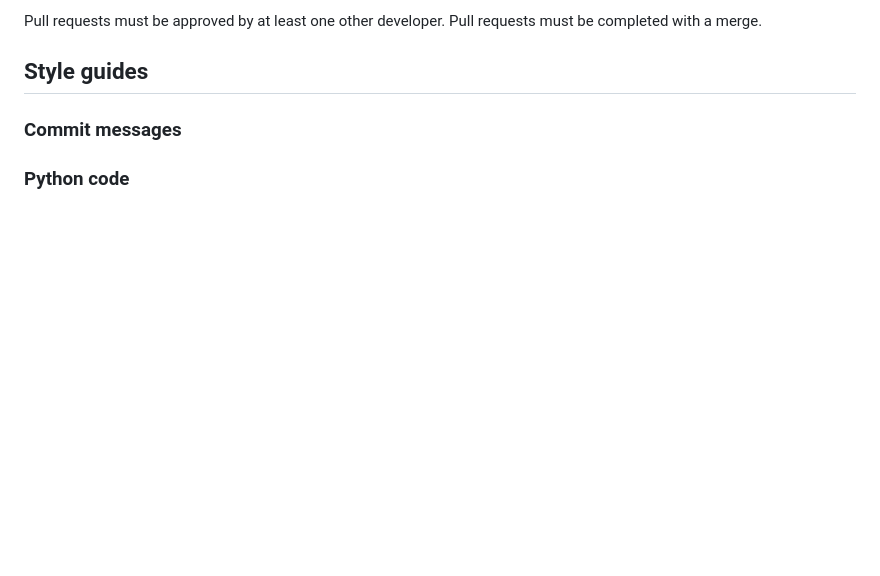
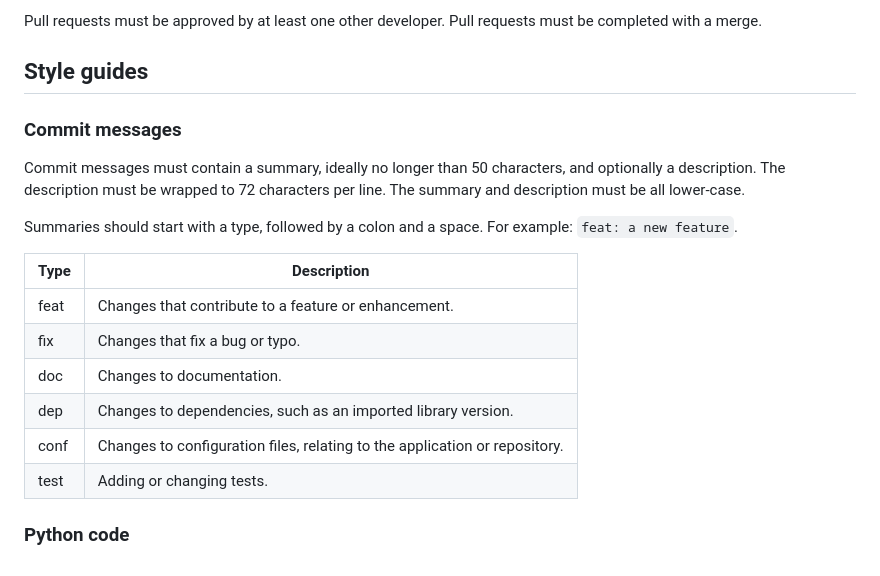
Before and after one commit to charlie-will-software/piCamera, a Markdown page: CONTRIBUTING.md, the part around the change. Drawn GitHub-style; blank space fills up the shorter version.

Commit message:
doc: style guide for commit messages

```diff
--- a/CONTRIBUTING.md
+++ b/CONTRIBUTING.md
@@ -75,5 +75,17 @@ Pull requests must be approved by at least one other developer. Pull requests mu
 ## Style guides
 
 ### Commit messages
+Commit messages must contain a summary, ideally no longer than 50 characters, and optionally a description. The description must be wrapped to 72 characters per line. The summary and description must be all lower-case.
+
+Summaries should start with a type, followed by a colon and a space. For example: `feat: a new feature`.
+
+| Type | Description                                                                |
+| ---- | -------------------------------------------------------------------------- |
+| feat | Changes that contribute to a feature or enhancement.                       |
+| fix  | Changes that fix a bug or typo.                                            |
+| doc  | Changes to documentation.                                                  |
+| dep  | Changes to dependencies, such as an imported library version.              |
+| conf | Changes to configuration files, relating to the application or repository. |
+| test | Adding or changing tests.                                                  |
 
 ### Python code
```
